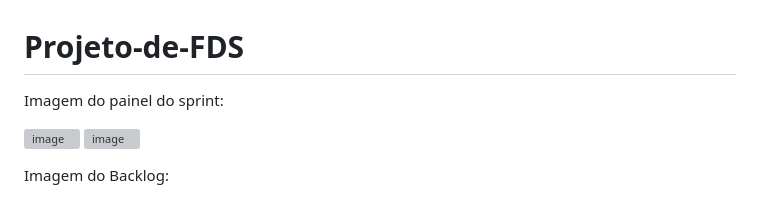
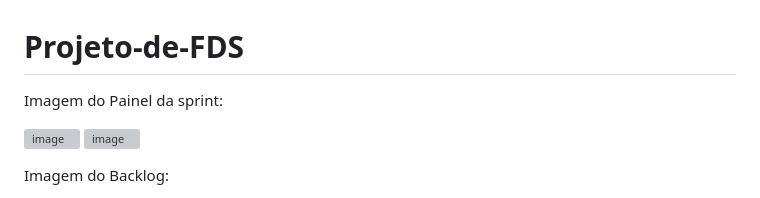
Before and after one commit to AndG087/Projeto-de-FDS, a Markdown page: README.md, the part around the change printed below. GitHub-like rendering; grey boxes are pictures that could not be loaded.

Commit message:
Update README.md
Atualizando o README para a entrega 3

```diff
--- a/README.md
+++ b/README.md
@@ -1,6 +1,6 @@
 # Projeto-de-FDS
 
-Imagem do painel do sprint:
+Imagem do Painel da sprint:
 
 ![image](https://github.com/Breno-Lira/Projeto-de-FDS/assets/150074307/bc6886ab-20ae-4845-93aa-b994532d6dd6)
 ![image](https://github.com/Breno-Lira/Projeto-de-FDS/assets/150074307/3027a2ba-ac55-412d-b1bd-118402048b0d)
```
Also changed, not shown: other parts of README.md (+7 -0 lines).
